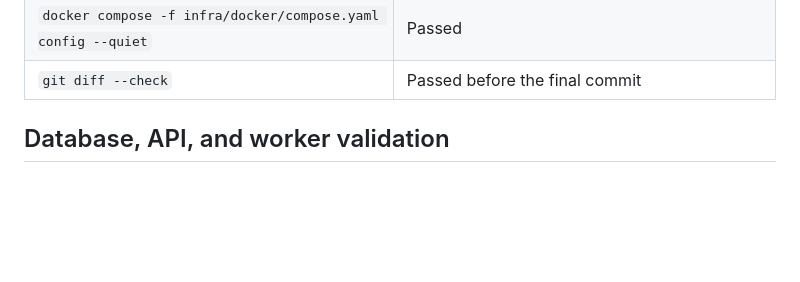
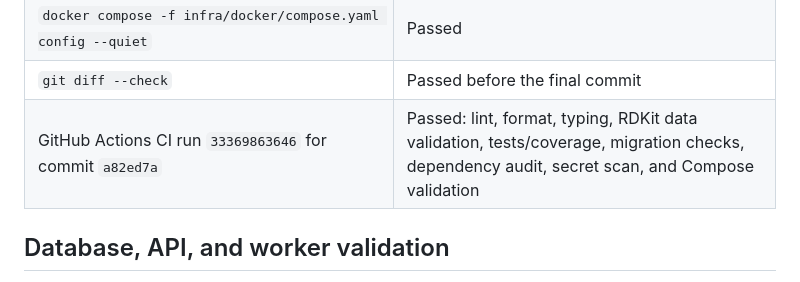
Before and after one commit to Kan-sar/NutriTwin, a Markdown page: docs/VALIDATION_REPORT.md, the part around the change. Rendered like a GitHub page; blank space fills up the shorter version.

Commit message:
docs: record passing remote validation

```diff
--- a/docs/VALIDATION_REPORT.md
+++ b/docs/VALIDATION_REPORT.md
@@ -41,6 +41,7 @@ All commands used the repository `.venv` unless noted otherwise.
 | `detect-secrets-hook --no-verify` over tracked files | Passed; public evidence commit/checksum fields are excluded by exact key regex, and the public Alembic revision identifier is explicitly annotated |
 | `docker compose -f infra/docker/compose.yaml config --quiet` | Passed |
 | `git diff --check` | Passed before the final commit |
+| GitHub Actions CI run `33369863646` for commit `a82ed7a` | Passed: lint, format, typing, RDKit data validation, tests/coverage, migration checks, dependency audit, secret scan, and Compose validation |
 
 ## Database, API, and worker validation
 
```
Also changed, not shown: docs/REQUIREMENTS_TRACEABILITY_MATRIX.md (+1 -1 lines).
